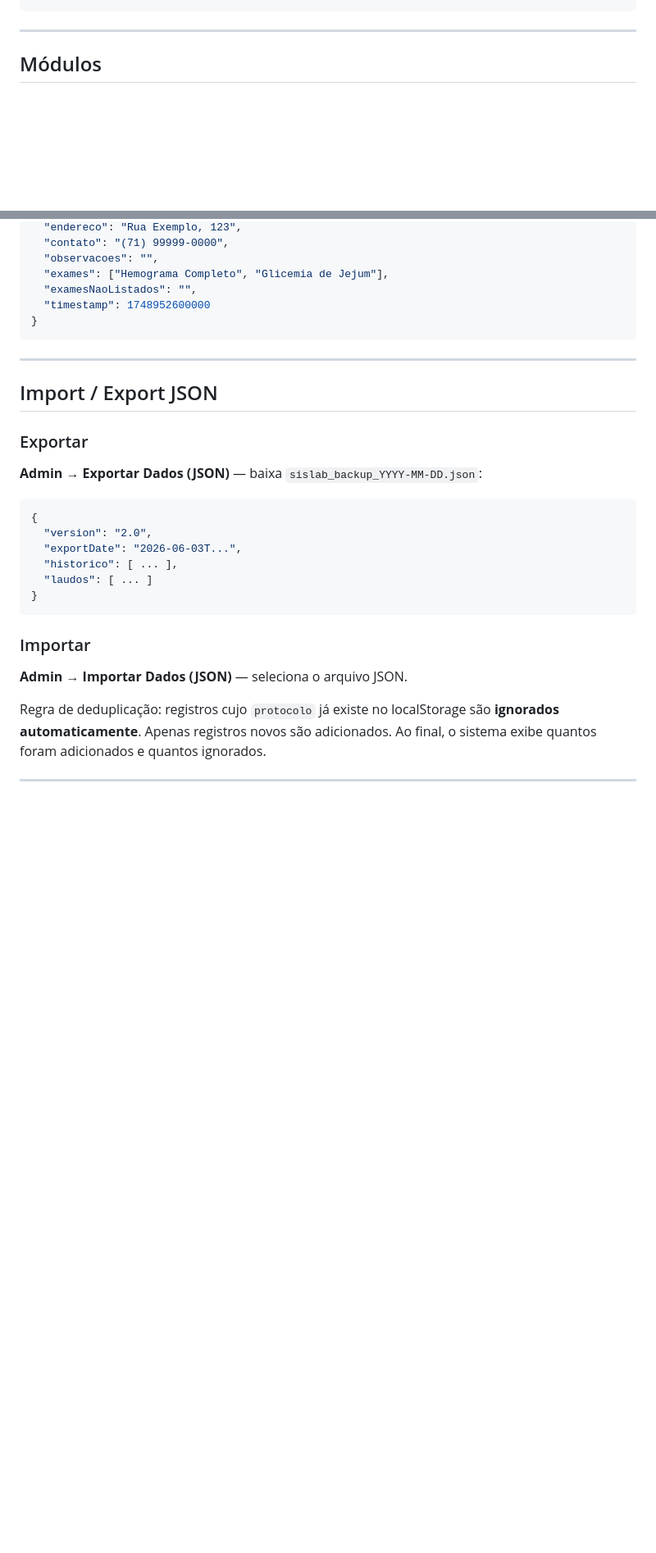
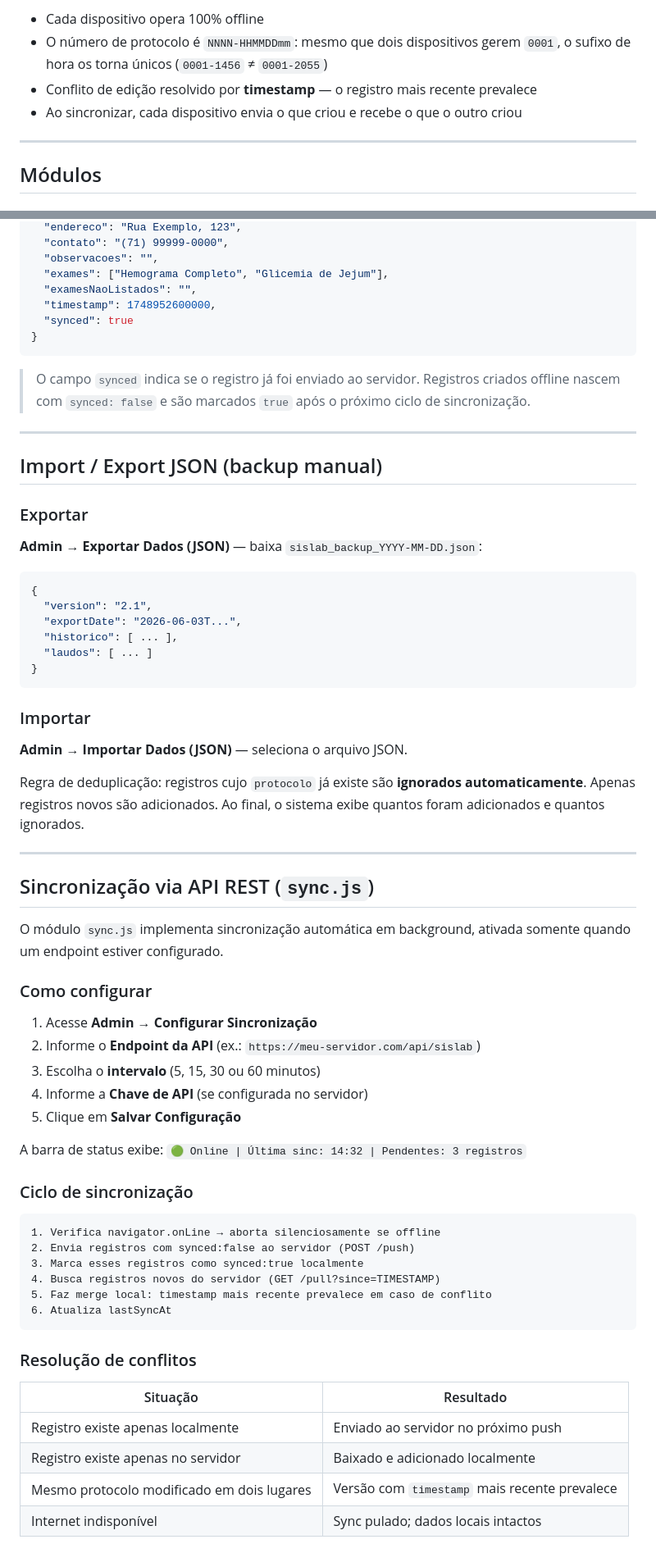
Before and after one commit to projetos-ept/sislab, a Markdown page: README.md, 2 parts joined by grey strips. Shown at 82% size. GitHub-like rendering; blank space fills up the shorter version.

````diff
--- a/README.md
+++ b/README.md
@@ -26,3 +81,7 @@ sislab/
+- Cada dispositivo opera 100% offline
+- O número de protocolo é `NNNN-HHMMDDmm`: mesmo que dois dispositivos gerem `0001`, o sufixo de hora os torna únicos (`0001-1456` ≠ `0001-2055`)
+- Conflito de edição resolvido por **timestamp** — o registro mais recente prevalece
+- Ao sincronizar, cada dispositivo envia o que criou e recebe o que o outro criou
 
 ---
 
@@ -105,20 +166,23 @@ Ferramentas de gerenciamento protegidas por senha dinâmica (`sislab` + `HH` + `
   "observacoes": "",
   "exames": ["Hemograma Completo", "Glicemia de Jejum"],
   "examesNaoListados": "",
-  "timestamp": 1748952600000
+  "timestamp": 1748952600000,
+  "synced": true
 }
 ```
 
+> O campo `synced` indica se o registro já foi enviado ao servidor. Registros criados offline nascem com `synced: false` e são marcados `true` após o próximo ciclo de sincronização.
+
 ---
 
-## Import / Export JSON
+## Import / Export JSON (backup manual)
 
 ### Exportar
 **Admin → Exportar Dados (JSON)** — baixa `sislab_backup_YYYY-MM-DD.json`:
 
 ```json
 {
-  "version": "2.0",
+  "version": "2.1",
   "exportDate": "2026-06-03T...",
   "historico": [ ... ],
   "laudos": [ ... ]
@@ -128,4 +192,41 @@ Ferramentas de gerenciamento protegidas por senha dinâmica (`sislab` + `HH` + `
 ### Importar
 **Admin → Importar Dados (JSON)** — seleciona o arquivo JSON.
 
-Regra de deduplicação: registros cujo `protocolo` já existe no localStorage são **ignorados automaticamente**. Apenas registros novos são adicionados. Ao final, o sistema exibe quantos foram adicionados e quantos ignorados.
+Regra de deduplicação: registros cujo `protocolo` já existe são **ignorados automaticamente**. Apenas registros novos são adicionados. Ao final, o sistema exibe quantos foram adicionados e quantos ignorados.
+
+---
+
+## Sincronização via API REST (`sync.js`)
+
+O módulo `sync.js` implementa sincronização automática em background, ativada somente quando um endpoint estiver configurado.
+
+### Como configurar
+
+1. Acesse **Admin → Configurar Sincronização**
+2. Informe o **Endpoint da API** (ex.: `https://meu-servidor.com/api/sislab`)
+3. Escolha o **intervalo** (5, 15, 30 ou 60 minutos)
+4. Informe a **Chave de API** (se configurada no servidor)
+5. Clique em **Salvar Configuração**
+
+A barra de status exibe: `🟢 Online | Última sinc: 14:32 | Pendentes: 3 registros`
+
+### Ciclo de sincronização
+
+```
+1. Verifica navigator.onLine → aborta silenciosamente se offline
+2. Envia registros com synced:false ao servidor (POST /push)
+3. Marca esses registros como synced:true localmente
+4. Busca registros novos do servidor (GET /pull?since=TIMESTAMP)
+5. Faz merge local: timestamp mais recente prevalece em caso de conflito
+6. Atualiza lastSyncAt
+```
+
+### Resolução de conflitos
+
+| Situação | Resultado |
+|---|---|
+| Registro existe apenas localmente | Enviado ao servidor no próximo push |
+| Registro existe apenas no servidor | Baixado e adicionado localmente |
+| Mesmo protocolo modificado em dois lugares | Versão com `timestamp` mais recente prevalece |
+| Internet indisponível | Sync pulado; dados locais intactos |
+
````
Also changed, not shown: other parts of README.md (+173 -51 lines).
